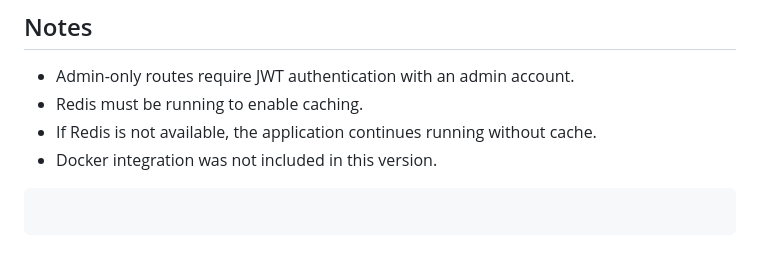
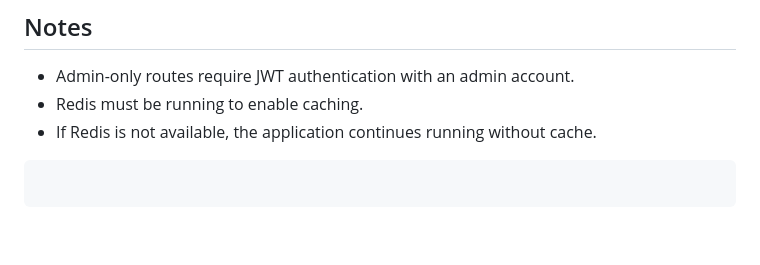
Before and after one commit to mohamed-code342/E-Commerce-System, a Markdown page: README.md, the part around the change. Rendered like a GitHub page.

Commit message:
Update README with project details and instructions

````diff
--- a/README.md
+++ b/README.md
@@ -264,7 +264,6 @@ pytest
 * Admin-only routes require JWT authentication with an admin account.
 * Redis must be running to enable caching.
 * If Redis is not available, the application continues running without cache.
-* Docker integration was not included in this version.
 
 ```
 ```
````
